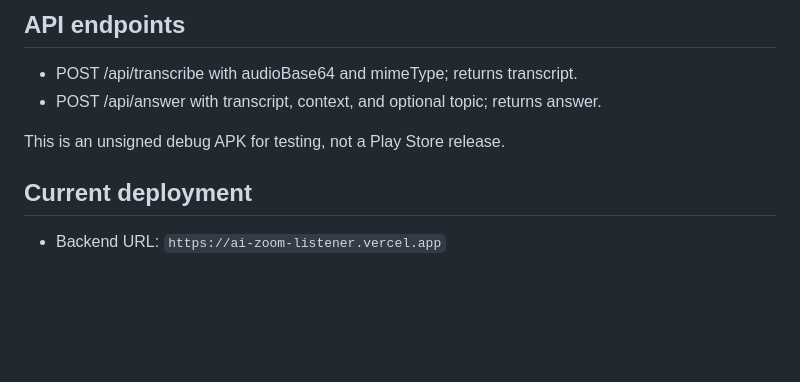
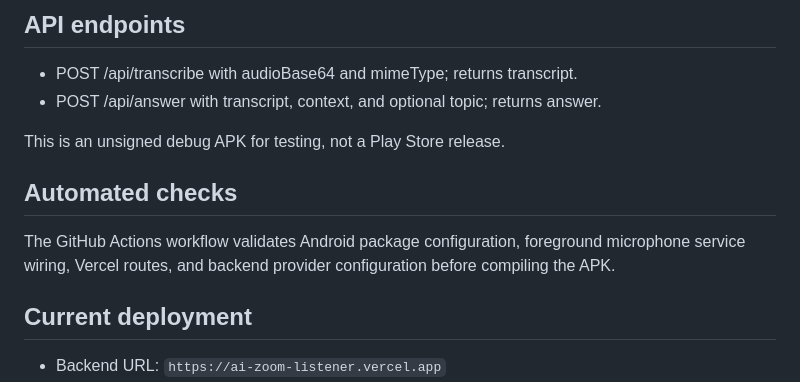
Before and after one commit to Tein-pixel/AI-Zoom-Listener, a Markdown page: README.md, the part around the change. Rendered like a GitHub page; blank space fills up the shorter version.

Commit message:
Document final validation checks

```diff
--- a/README.md
+++ b/README.md
@@ -54,6 +54,10 @@ After the first successful GitHub Actions run:
 This is an unsigned debug APK for testing, not a Play Store release.
 
 
+## Automated checks
+
+The GitHub Actions workflow validates Android package configuration, foreground microphone service wiring, Vercel routes, and backend provider configuration before compiling the APK.
+
 ## Current deployment
 
 - Backend URL: `https://ai-zoom-listener.vercel.app`
```
